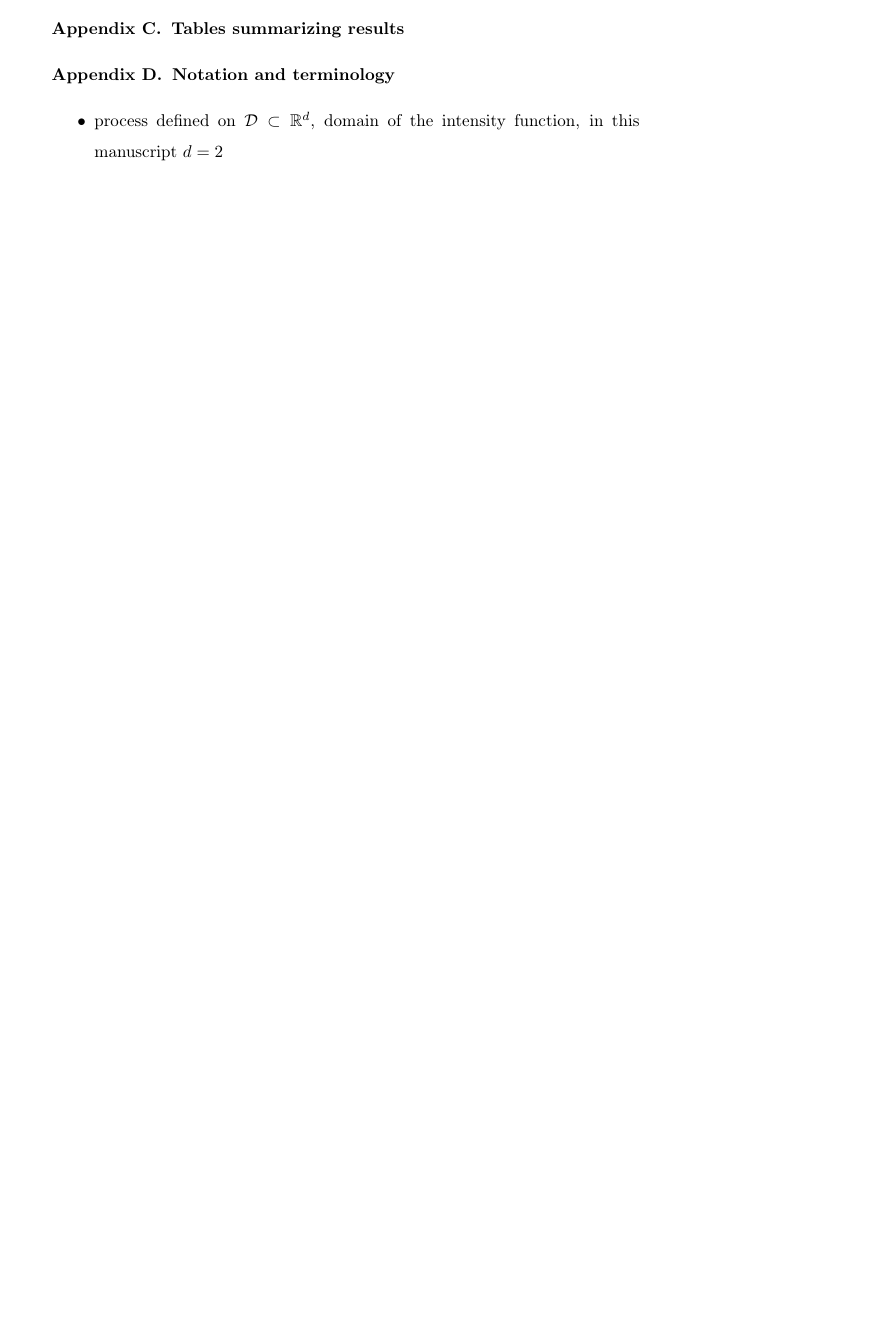
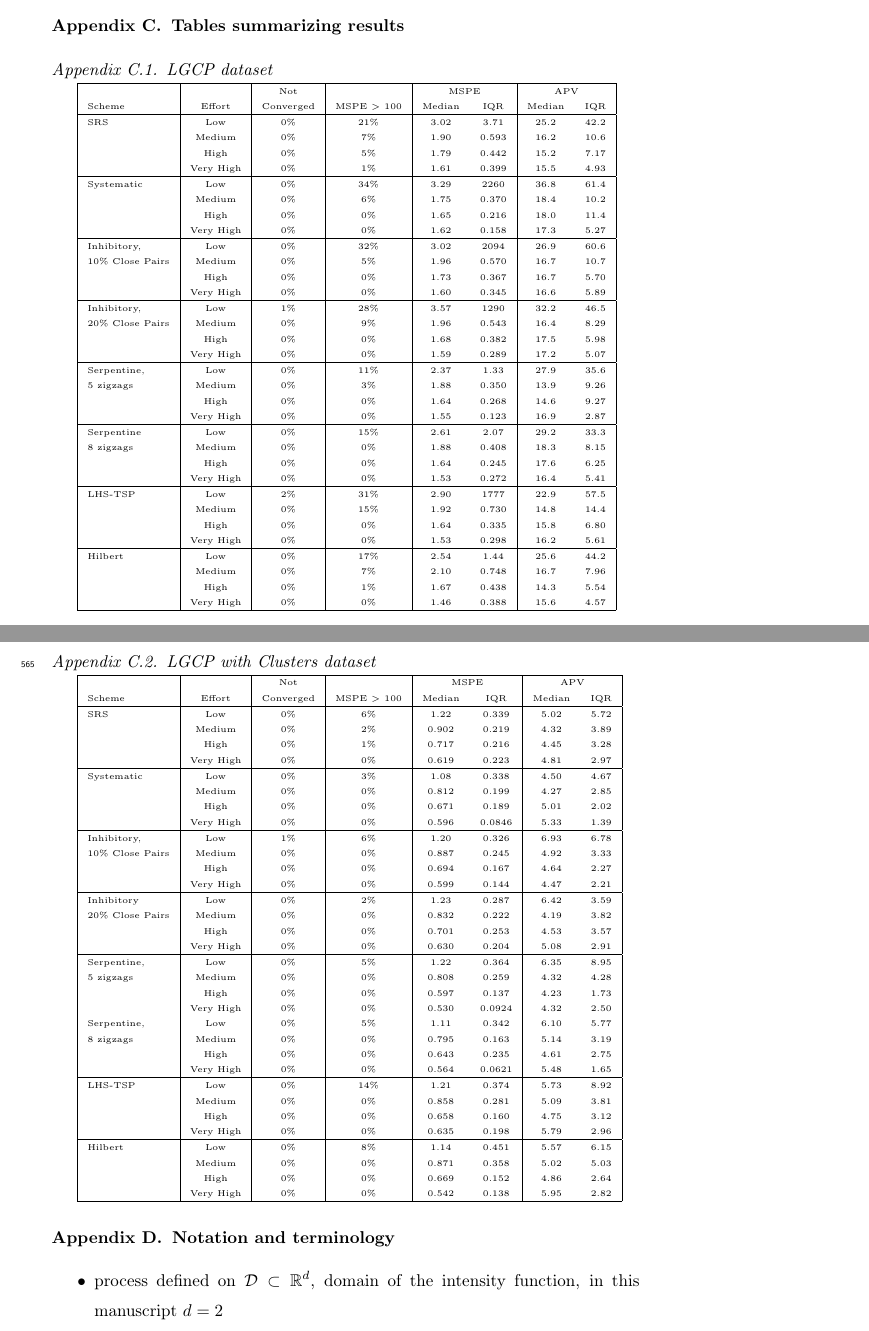
Before and after one commit to kflagg/manuscript2, a LaTeX paper (writeup/lgcp_sampling.tex): part of page 75 of 80 before the commit and two parts of pages 73 and 74 of 79 after it, the two joined at a grey line, cut so that both start at the same text, the shorter picture padded with empty space. Compiled offline with pdfLaTeX.

Commit message:
Added tables to the appendix.

```diff
--- a/writeup/lgcp_sampling.tex
+++ b/writeup/lgcp_sampling.tex
@@ -1861,6 +1873,108 @@ enough'' to use a simple design.
 
 \section{Tables summarizing results}
 
+\subsection{LGCP dataset}
+
+{\tiny
+\begin{tabular}{|l|c|c|c|cc|cc|}
+\hline
+& & Not & & \multicolumn{2}{|c|}{MSPE} & \multicolumn{2}{|c|}{APV} \\
+Scheme & Effort & Converged &
+MSPE \(>\) 100 & Median & IQR & Median & IQR \\
+\hline
+SRS &   Low & 0\% & 21\% & 3.02 & 3.71  & 25.2 & 42.2  \\
+&    Medium & 0\% &  7\% & 1.90 & 0.593 & 16.2 & 10.6  \\
+&      High & 0\% &  5\% & 1.79 & 0.442 & 15.2 &  7.17 \\
+& Very High & 0\% &  1\% & 1.61 & 0.399 & 15.5 &  4.93 \\
+\hline
+Systematic & Low & 0\% & 34\% & 3.29 & 2260  & 36.8 & 61.4 \\
+&         Medium & 0\% &  6\% & 1.75 & 0.370 & 18.4 & 10.2 \\
+&           High & 0\% &  0\% & 1.65 & 0.216 & 18.0 & 11.4 \\
+&      Very High & 0\% &  0\% & 1.62 & 0.158 & 17.3 &  5.27 \\
+\hline
+Inhibitory,      &    Low & 0\% & 32\% & 3.02 & 2094  & 26.9 & 60.6  \\
+10\% Close Pairs & Medium & 0\% &  5\% & 1.96 & 0.570 & 16.7 & 10.7  \\
+&                    High & 0\% &  0\% & 1.73 & 0.367 & 16.7 &  5.70 \\
+&               Very High & 0\% &  0\% & 1.60 & 0.345 & 16.6 &  5.89 \\
+\hline
+Inhibitory,      &    Low & 1\% & 28\% & 3.57 & 1290  & 32.2 & 46.5  \\
+20\% Close Pairs & Medium & 0\% &  9\% & 1.96 & 0.543 & 16.4 &  8.29 \\
+&                    High & 0\% &  0\% & 1.68 & 0.382 & 17.5 &  5.98 \\
+&               Very High & 0\% &  0\% & 1.59 & 0.289 & 17.2 &  5.07 \\
+\hline
+Serpentine, &  Low & 0\% & 11\% & 2.37 & 1.33  & 27.9 & 35.6  \\
+5 zigzags & Medium & 0\% &  3\% & 1.88 & 0.350 & 13.9 &  9.26 \\
+&             High & 0\% &  0\% & 1.64 & 0.268 & 14.6 &  9.27 \\
+&        Very High & 0\% &  0\% & 1.55 & 0.123 & 16.9 &  2.87 \\
+\hline
+Serpentine &   Low & 0\% & 15\% & 2.61 & 2.07  & 29.2 & 33.3  \\
+8 zigzags & Medium & 0\% &  0\% & 1.88 & 0.408 & 18.3 &  8.15 \\
+&             High & 0\% &  0\% & 1.64 & 0.245 & 17.6 &  6.25 \\
+&        Very High & 0\% &  0\% & 1.53 & 0.272 & 16.4 &  5.41 \\
+\hline
+LHS-TSP & Low & 2\% & 31\% & 2.90 & 1777  & 22.9 & 57.5  \\
+&      Medium & 0\% & 15\% & 1.92 & 0.730 & 14.8 & 14.4  \\
+&        High & 0\% &  0\% & 1.64 & 0.335 & 15.8 &  6.80 \\
+&   Very High & 0\% &  0\% & 1.53 & 0.298 & 16.2 &  5.61 \\
+\hline
+Hilbert & Low & 0\% & 17\% & 2.54 & 1.44  & 25.6 & 44.2  \\
+&      Medium & 0\% &  7\% & 2.10 & 0.748 & 16.7 &  7.96 \\
+&        High & 0\% &  1\% & 1.67 & 0.438 & 14.3 &  5.54 \\
+&   Very High & 0\% &  0\% & 1.46 & 0.388 & 15.6 &  4.57 \\
+\hline
+\end{tabular}
+}
+
+\subsection{LGCP with Clusters dataset}
+
+{\tiny
+\begin{tabular}{|l|c|c|c|cc|cc|}
+\hline
+& & Not & & \multicolumn{2}{|c|}{MSPE} & \multicolumn{2}{|c|}{APV} \\
+Scheme & Effort & Converged &
+MSPE \(>\) 100 & Median & IQR & Median & IQR \\
+\hline
+SRS &   Low & 0\% & 6\% & 1.22  & 0.339 & 5.02 & 5.72 \\
+&    Medium & 0\% & 2\% & 0.902 & 0.219 & 4.32 & 3.89 \\
+&      High & 0\% & 1\% & 0.717 & 0.216 & 4.45 & 3.28 \\
+& Very High & 0\% & 0\% & 0.619 & 0.223 & 4.81 & 2.97 \\
+\hline
+Systematic &   Low & 0\% & 3\% & 1.08  & 0.338  & 4.50 & 4.67 \\
+&           Medium & 0\% & 0\% & 0.812 & 0.199  & 4.27 & 2.85 \\
+&             High & 0\% & 0\% & 0.671 & 0.189  & 5.01 & 2.02 \\
+&        Very High & 0\% & 0\% & 0.596 & 0.0846 & 5.33 & 1.39 \\
+\hline
+Inhibitory, &         Low & 1\% & 6\% & 1.20  & 0.326 & 6.93 & 6.78 \\
+10\% Close Pairs & Medium & 0\% & 0\% & 0.887 & 0.245 & 4.92 & 3.33 \\
+&                    High & 0\% & 0\% & 0.694 & 0.167 & 4.64 & 2.27 \\
+&               Very High & 0\% & 0\% & 0.599 & 0.144 & 4.47 & 2.21 \\
+\hline
+Inhibitory &          Low & 0\% & 2\% & 1.23  & 0.287 & 6.42 & 3.59 \\
+20\% Close Pairs & Medium & 0\% & 0\% & 0.832 & 0.222 & 4.19 & 3.82 \\
+&                    High & 0\% & 0\% & 0.701 & 0.253 & 4.53 & 3.57 \\
+&               Very High & 0\% & 0\% & 0.630 & 0.204 & 5.08 & 2.91 \\
+\hline
+Serpentine, & Low  & 0\% & 5\% & 1.22  & 0.364  & 6.35 & 8.95 \\
+5 zigzags & Medium & 0\% & 0\% & 0.808 & 0.259  & 4.32 & 4.28 \\
+&             High & 0\% & 0\% & 0.597 & 0.137  & 4.23 & 1.73 \\
+&        Very High & 0\% & 0\% & 0.530 & 0.0924 & 4.32 & 2.50 \\
+Serpentine, &  Low & 0\% & 5\% & 1.11  & 0.342  & 6.10 & 5.77 \\
+8 zigzags & Medium & 0\% & 0\% & 0.795 & 0.163  & 5.14 & 3.19 \\
+&             High & 0\% & 0\% & 0.643 & 0.235  & 4.61 & 2.75 \\
+&        Very High & 0\% & 0\% & 0.564 & 0.0621 & 5.48 & 1.65 \\
+\hline
+LHS-TSP & Low & 0\% & 14\% & 1.21  & 0.374 & 5.73 & 8.92 \\
+&      Medium & 0\% &  0\% & 0.858 & 0.281 & 5.09 & 3.81 \\
+&        High & 0\% &  0\% & 0.658 & 0.160 & 4.75 & 3.12 \\
+&   Very High & 0\% &  0\% & 0.635 & 0.198 & 5.79 & 2.96 \\
+\hline
+Hilbert & Low & 0\% & 8\% & 1.14  & 0.451 & 5.57 & 6.15 \\
+&      Medium & 0\% & 0\% & 0.871 & 0.358 & 5.02 & 5.03 \\
+&        High & 0\% & 0\% & 0.669 & 0.152 & 4.86 & 2.64 \\
+&   Very High & 0\% & 0\% & 0.542 & 0.138 & 5.95 & 2.82 \\
+\hline
+\end{tabular}
+}
 
 \section{Notation and terminology}
 
```
Also changed, not shown: writeup/lgcp_sampling.tex (130 more changed lines).
